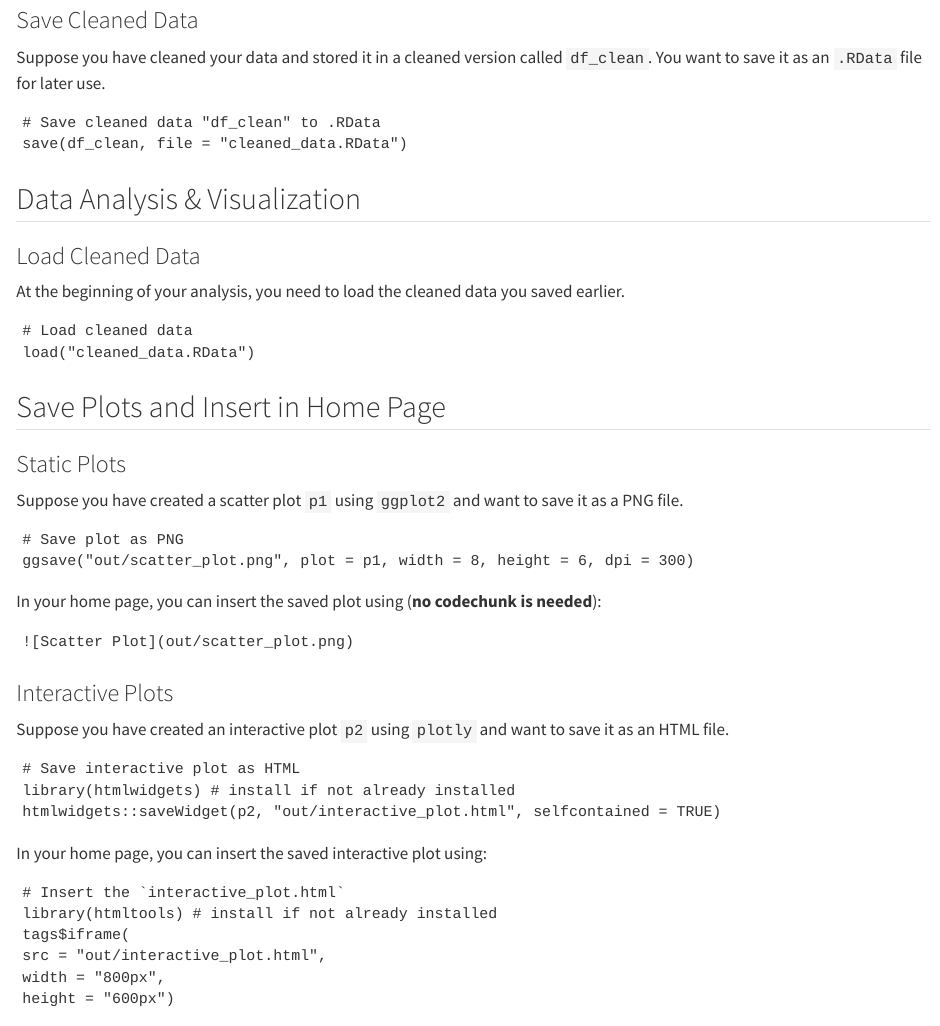
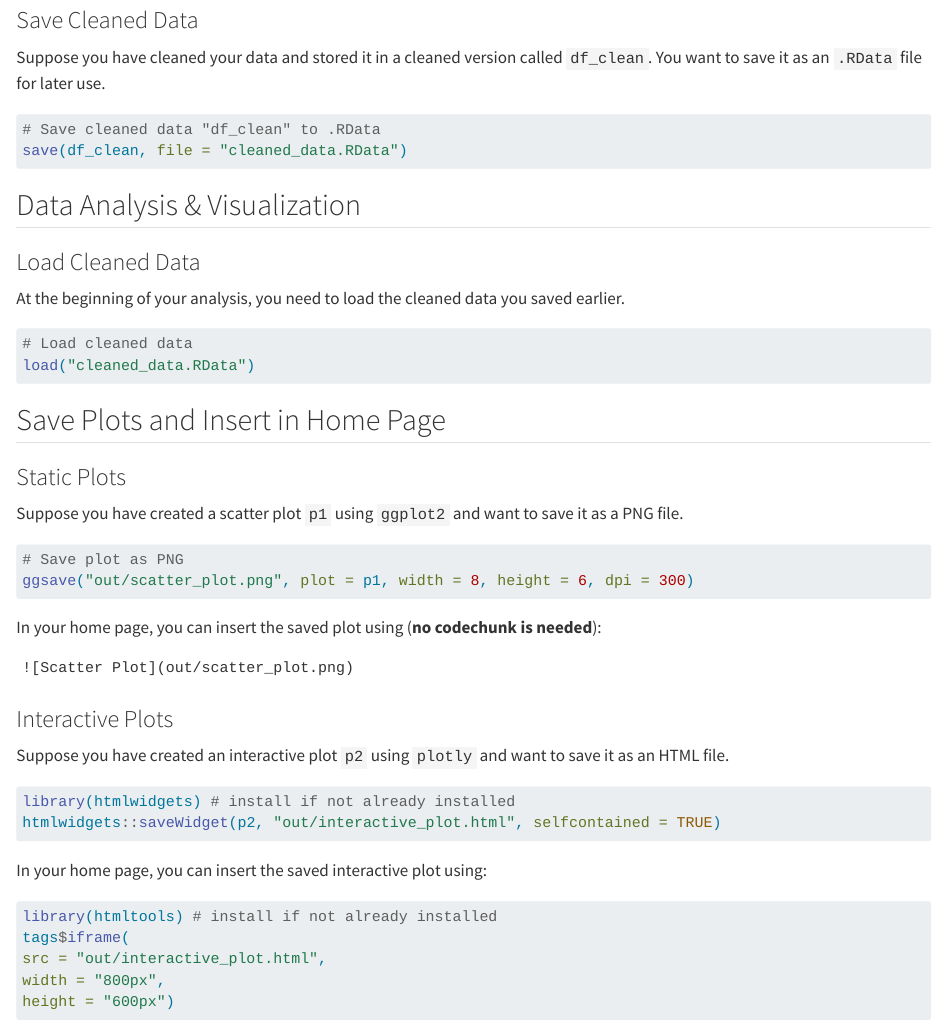
Before and after one commit to binchen19/djr, a Quarto document (final_project_notes.qmd): the page in a window 1100 px wide, from 170 px down. Rendered offline with R 4.5, knitr and Pandoc in place of Quarto, with nearby package versions.

Commit message:
update final project notes

````diff
--- a/final_project_notes.qmd
+++ b/final_project_notes.qmd
@@ -8,10 +8,11 @@ This notebook summarizes some common functions to be used to organize the final
 
 Suppose you have cleaned your data and stored it in a cleaned version called `df_clean`. You want to save it as an `.RData` file for later use.
 
-```
+```{r eval = FALSE}
 # Save cleaned data "df_clean" to .RData
 save(df_clean, file = "cleaned_data.RData")
 ```
+
 
 ## Data Analysis & Visualization
 
@@ -19,7 +20,7 @@ save(df_clean, file = "cleaned_data.RData")
 
 At the beginning of your analysis, you need to load the cleaned data you saved earlier.
 
-```
+```{r eval=FALSE}
 # Load cleaned data
 load("cleaned_data.RData")
 ```
@@ -29,10 +30,11 @@ load("cleaned_data.RData")
 ### Static Plots
 Suppose you have created a scatter plot `p1` using `ggplot2` and want to save it as a PNG file.
 
-```
+```{r eval=FALSE}
 # Save plot as PNG
 ggsave("out/scatter_plot.png", plot = p1, width = 8, height = 6, dpi = 300)
 ```
+
 
 In your home page, you can insert the saved plot using (**no codechunk is needed**):
 
@@ -44,21 +46,21 @@ In your home page, you can insert the saved plot using (**no codechunk is needed
 
 Suppose you have created an interactive plot `p2` using `plotly` and want to save it as an HTML file.
 
-```
-# Save interactive plot as HTML
+```{r eval = FALSE}
 library(htmlwidgets) # install if not already installed
 htmlwidgets::saveWidget(p2, "out/interactive_plot.html", selfcontained = TRUE)
 ```
+
 In your home page, you can insert the saved interactive plot using:
 
-```
-# Insert the `interactive_plot.html`
+```{r eval = FALSE}
 library(htmltools) # install if not already installed
 tags$iframe(
 src = "out/interactive_plot.html",
 width = "800px",
 height = "600px")
 ```
+
 ## Arranging Plots
 
 You can also arrange multiple plots in a grid layout using the `ggpubr` package.
````
Also changed, not shown: docs/search.json, 3 other files.
